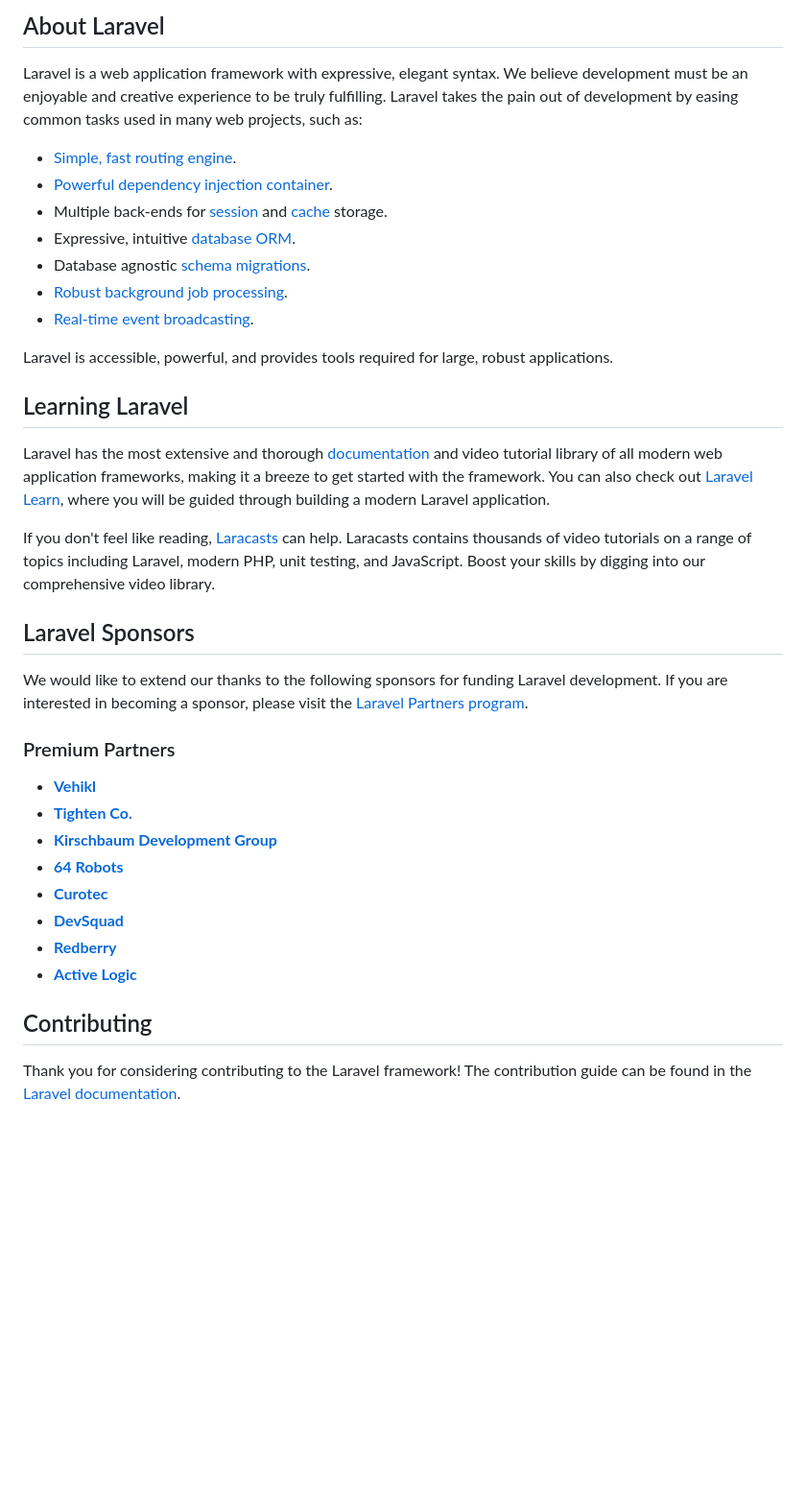
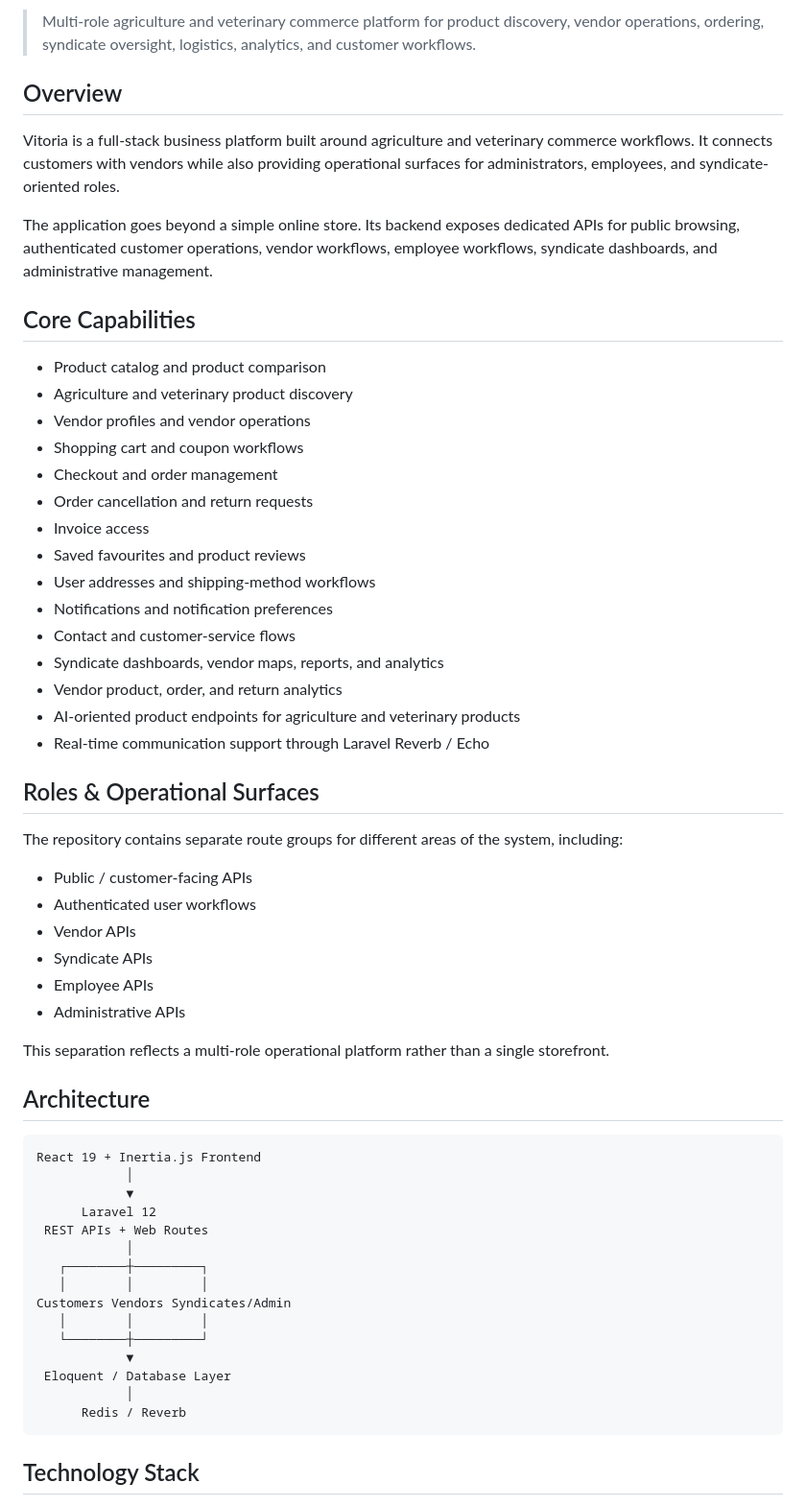
Before and after one commit to majdba123/Vitoria, a Markdown page: README.md, the part around one of its changes. Shown at 96% size. Rendered like a GitHub page; blank space fills up the shorter version.

Commit message:
docs: professionalize Vitoria repository
Replace the default framework README with project-specific English and Arabic documentation. Documentation-only change; no runtime code modified.

````diff
--- a/README.md
+++ b/README.md
@@ -9,40 +4,62 @@
 
-## About Laravel
+> Multi-role agriculture and veterinary commerce platform for product discovery, vendor operations, ordering, syndicate oversight, logistics, analytics, and customer workflows.
 
-Laravel is a web application framework with expressive, elegant syntax. We believe development must be an enjoyable and creative experience to be truly fulfilling. Laravel takes the pain out of development by easing common tasks used in many web projects, such as:
+## Overview
 
-- [Simple, fast routing engine](https://laravel.com/docs/routing).
-- [Powerful dependency injection container](https://laravel.com/docs/container).
-- Multiple back-ends for [session](https://laravel.com/docs/session) and [cache](https://laravel.com/docs/cache) storage.
-- Expressive, intuitive [database ORM](https://laravel.com/docs/eloquent).
-- Database agnostic [schema migrations](https://laravel.com/docs/migrations).
-- [Robust background job processing](https://laravel.com/docs/queues).
-- [Real-time event broadcasting](https://laravel.com/docs/broadcasting).
+Vitoria is a full-stack business platform built around agriculture and veterinary commerce workflows. It connects customers with vendors while also providing operational surfaces for administrators, employees, and syndicate-oriented roles.
 
-Laravel is accessible, powerful, and provides tools required for large, robust applications.
+The application goes beyond a simple online store. Its backend exposes dedicated APIs for public browsing, authenticated customer operations, vendor workflows, employee workflows, syndicate dashboards, and administrative management.
 
-## Learning Laravel
+## Core Capabilities
 
-Laravel has the most extensive and thorough [documentation](https://laravel.com/docs) and video tutorial library of all modern web application frameworks, making it a breeze to get started with the framework. You can also check out [Laravel Learn](https://laravel.com/learn), where you will be guided through building a modern Laravel application.
+- Product catalog and product comparison
+- Agriculture and veterinary product discovery
+- Vendor profiles and vendor operations
+- Shopping cart and coupon workflows
+- Checkout and order management
+- Order cancellation and return requests
+- Invoice access
+- Saved favourites and product reviews
+- User addresses and shipping-method workflows
+- Notifications and notification preferences
+- Contact and customer-service flows
+- Syndicate dashboards, vendor maps, reports, and analytics
+- Vendor product, order, and return analytics
+- AI-oriented product endpoints for agriculture and veterinary products
+- Real-time communication support through Laravel Reverb / Echo
 
-If you don't feel like reading, [Laracasts](https://laracasts.com) can help. Laracasts contains thousands of video tutorials on a range of topics including Laravel, modern PHP, unit testing, and JavaScript. Boost your skills by digging into our comprehensive video library.
+## Roles & Operational Surfaces
 
-## Laravel Sponsors
+The repository contains separate route groups for different areas of the system, including:
 
-We would like to extend our thanks to the following sponsors for funding Laravel development. If you are interested in becoming a sponsor, please visit the [Laravel Partners program](https://partners.laravel.com).
+- Public / customer-facing APIs
+- Authenticated user workflows
+- Vendor APIs
+- Syndicate APIs
+- Employee APIs
+- Administrative APIs
 
-### Premium Partners
+This separation reflects a multi-role operational platform rather than a single storefront.
 
-- **[Vehikl](https://vehikl.com)**
-- **[Tighten Co.](https://tighten.co)**
-- **[Kirschbaum Development Group](https://kirschbaumdevelopment.com)**
-- **[64 Robots](https://64robots.com)**
-- **[Curotec](https://www.curotec.com/services/technologies/laravel)**
-- **[DevSquad](https://devsquad.com/hire-laravel-developers)**
-- **[Redberry](https://redberry.international/laravel-development)**
-- **[Active Logic](https://activelogic.com)**
+## Architecture
 
-## Contributing
+```text
+React 19 + Inertia.js Frontend
+            │
+            ▼
+      Laravel 12
+ REST APIs + Web Routes
+            │
+   ┌────────┼─────────┐
+   │        │         │
+Customers Vendors Syndicates/Admin
+   │        │         │
+   └────────┼─────────┘
+            ▼
+ Eloquent / Database Layer
+            │
+      Redis / Reverb
+```
 
-Thank you for considering contributing to the Laravel framework! The contribution guide can be found in the [Laravel documentation](https://laravel.com/docs/contributions).
+## Technology Stack
 
````
Also changed, not shown: other parts of README.md (+66 -13 lines), README_AR.md (added, +124 -0 lines).
